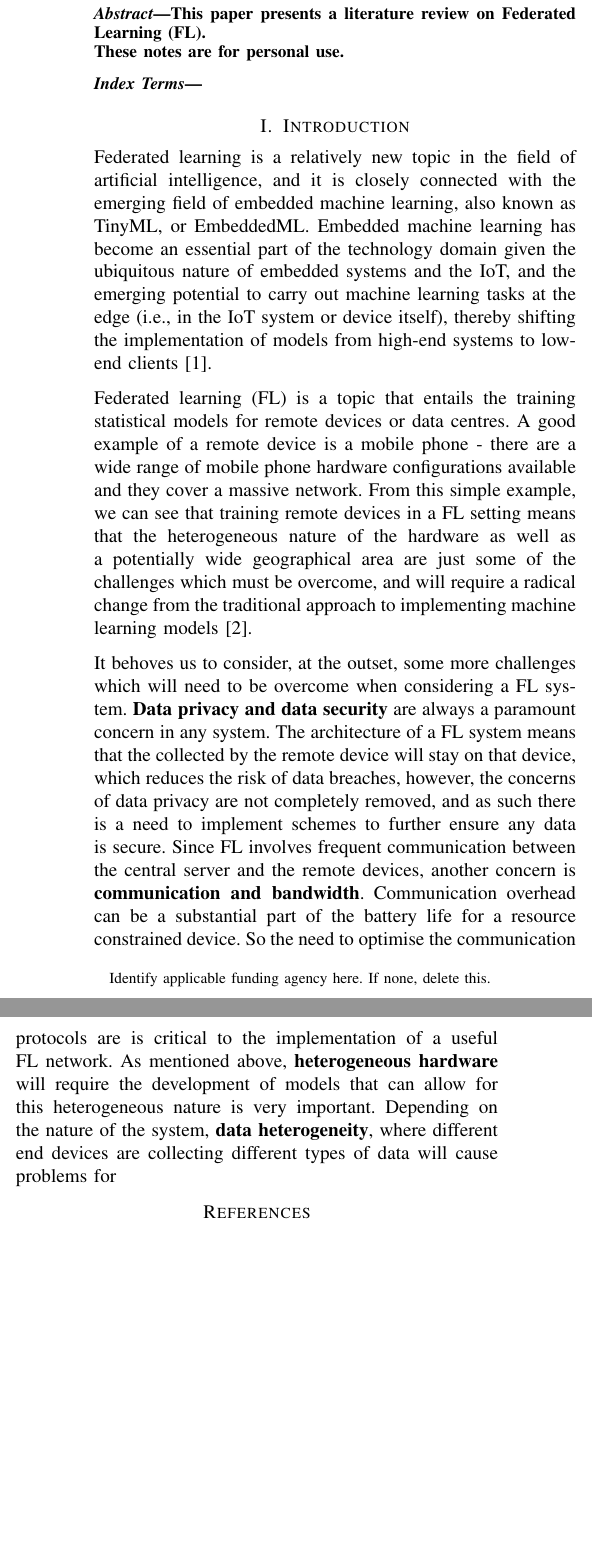
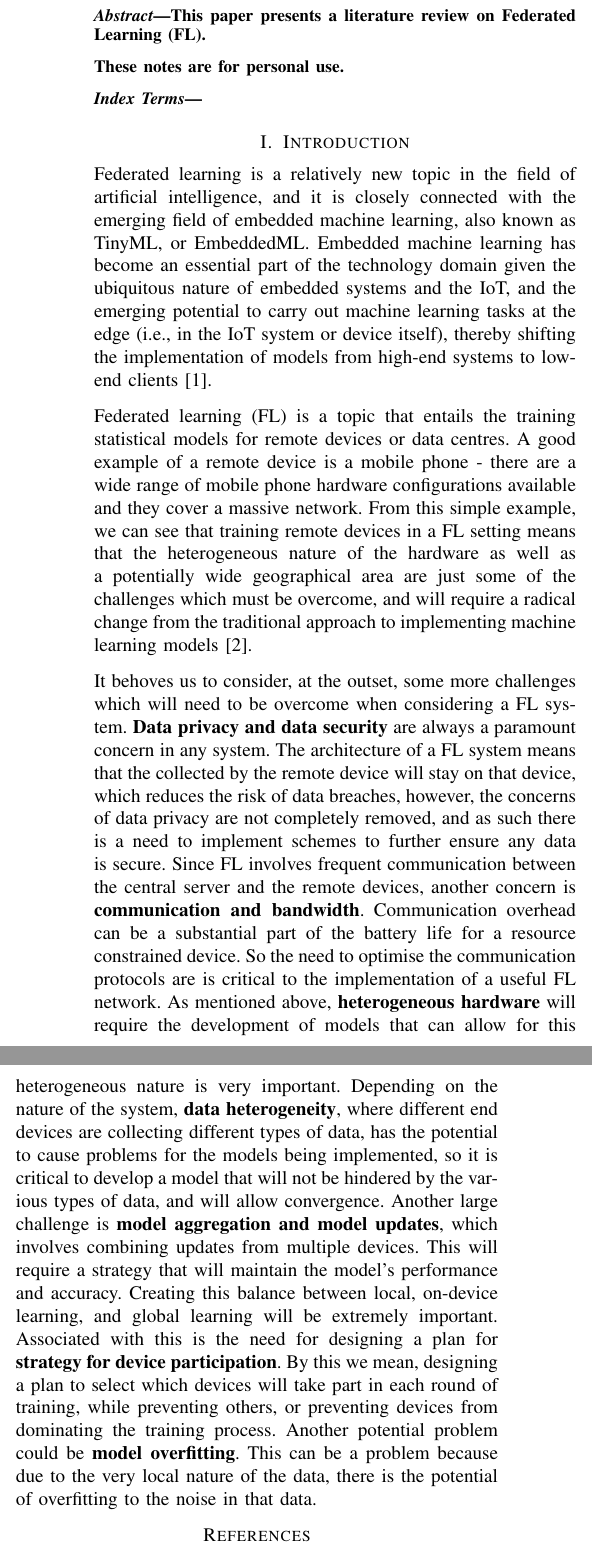
Before and after one commit to ofithcheallaigh/federated_learning_project, a LaTeX paper (notes/conference_101719.tex): two parts of the columns of the page, joined at a grey line, cut so that both start at the same text, the shorter picture padded with empty space. Compiled offline with pdfLaTeX; a missing font is replaced by an installed copy or a similar font; a LaTeX package or settings file that is missing is left out.

Commit message:
A bit more work done on the problems/challenges of FL

```diff
--- a/notes/conference_101719.tex
+++ b/notes/conference_101719.tex
@@ -12,11 +12,7 @@
     T\kern-.1667em\lower.7ex\hbox{E}\kern-.125emX}}
 \begin{document}
 
-\title{Research Notes\\
-{\footnotesize \textsuperscript{*}Note: Sub-titles are not captured in Xplore and
-should not be used}
-\thanks{Identify applicable funding agency here. If none, delete this.}
-}
+\title{Federated Learning Literature Review}
 
 
 \author{
@@ -30,7 +26,8 @@ sofithcheallaigh@gmail.com or o\_fithcheallaigh-s@ulster.ac.uk}
 \maketitle
 
 \begin{abstract}
-This paper presents a literature review on Federated Learning (FL). \\
+This paper presents a literature review on Federated Learning (FL).
+
 \noindent These notes are for personal use.
 \end{abstract}
 
@@ -43,7 +40,7 @@ Federated learning is a relatively new topic in the field of artificial intellig
 
 Federated learning (FL) is a topic that entails the training statistical models for remote devices or data centres. A good example of a remote device is a mobile phone - there are a wide range of mobile phone hardware configurations available and they cover a massive network. From this simple example, we can see that training remote devices in a FL setting means that the heterogeneous nature of the hardware as well as a potentially wide geographical area are just some of the challenges which must be overcome, and will require a radical change from the traditional approach to implementing machine learning models \cite{b2}.
 
-It behoves us to consider, at the outset, some more challenges which will need to be overcome when considering a FL system. \textbf{Data privacy and data security} are always a paramount concern in any system. The architecture of a FL system means that the collected by the remote device will stay on that device, which reduces the risk of data breaches, however, the concerns of data privacy are not completely removed, and as such there is a need to implement schemes to further ensure any data is secure. Since FL involves frequent communication between the central server and the remote devices, another concern is \textbf{communication and bandwidth}. Communication overhead can be a substantial part of the battery life for a resource constrained device. So the need to optimise the communication protocols are is critical to the implementation of a useful FL network. As mentioned above, \textbf{heterogeneous hardware} will require the development of models that can allow for this heterogeneous nature is very important. Depending on the nature of the system, \textbf{data heterogeneity}, where different end devices are collecting different types of data will cause problems for
+It behoves us to consider, at the outset, some more challenges which will need to be overcome when considering a FL system. \textbf{Data privacy and data security} are always a paramount concern in any system. The architecture of a FL system means that the collected by the remote device will stay on that device, which reduces the risk of data breaches, however, the concerns of data privacy are not completely removed, and as such there is a need to implement schemes to further ensure any data is secure. Since FL involves frequent communication between the central server and the remote devices, another concern is \textbf{communication and bandwidth}. Communication overhead can be a substantial part of the battery life for a resource constrained device. So the need to optimise the communication protocols are is critical to the implementation of a useful FL network. As mentioned above, \textbf{heterogeneous hardware} will require the development of models that can allow for this heterogeneous nature is very important. Depending on the nature of the system, \textbf{data heterogeneity}, where different end devices are collecting different types of data, has the potential to cause problems for the models being implemented, so it is critical to develop a model that will not be hindered by the various types of data, and will allow convergence. Another large challenge is \textbf{model aggregation and model updates}, which involves combining updates from multiple devices. This will require a strategy that will maintain the model's performance and accuracy. Creating this balance between local, on-device learning, and global learning will be extremely important. Associated with this is the need for designing a plan for \textbf{strategy for device participation}. By this we mean, designing a plan to select which devices will take part in each round of training, while preventing others, or preventing devices from dominating the training process. Another potential problem could be \textbf{model overfitting}. This can be a problem because due to the very local nature of the data, there is the potential of overfitting to the noise in that data.
 
 
 % \section*{References}
```
